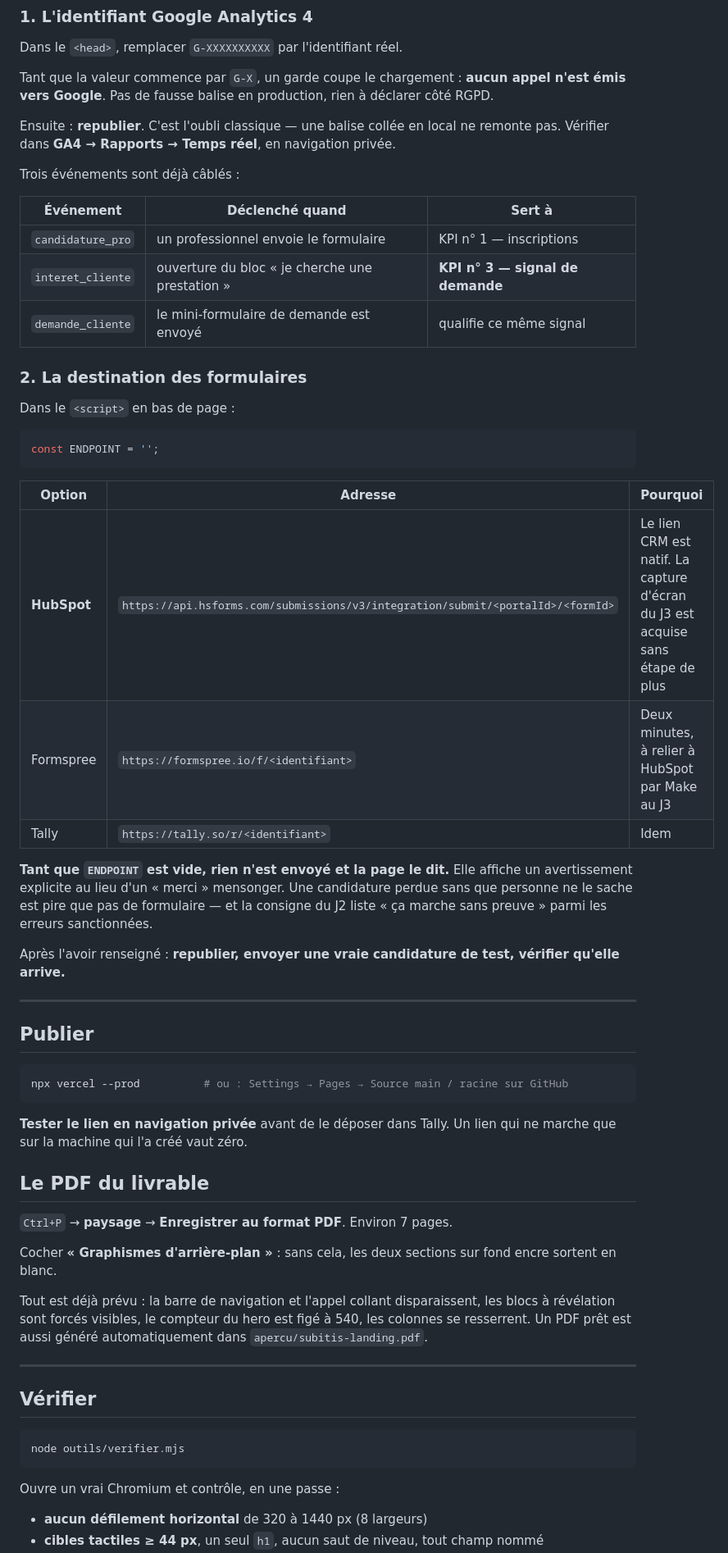
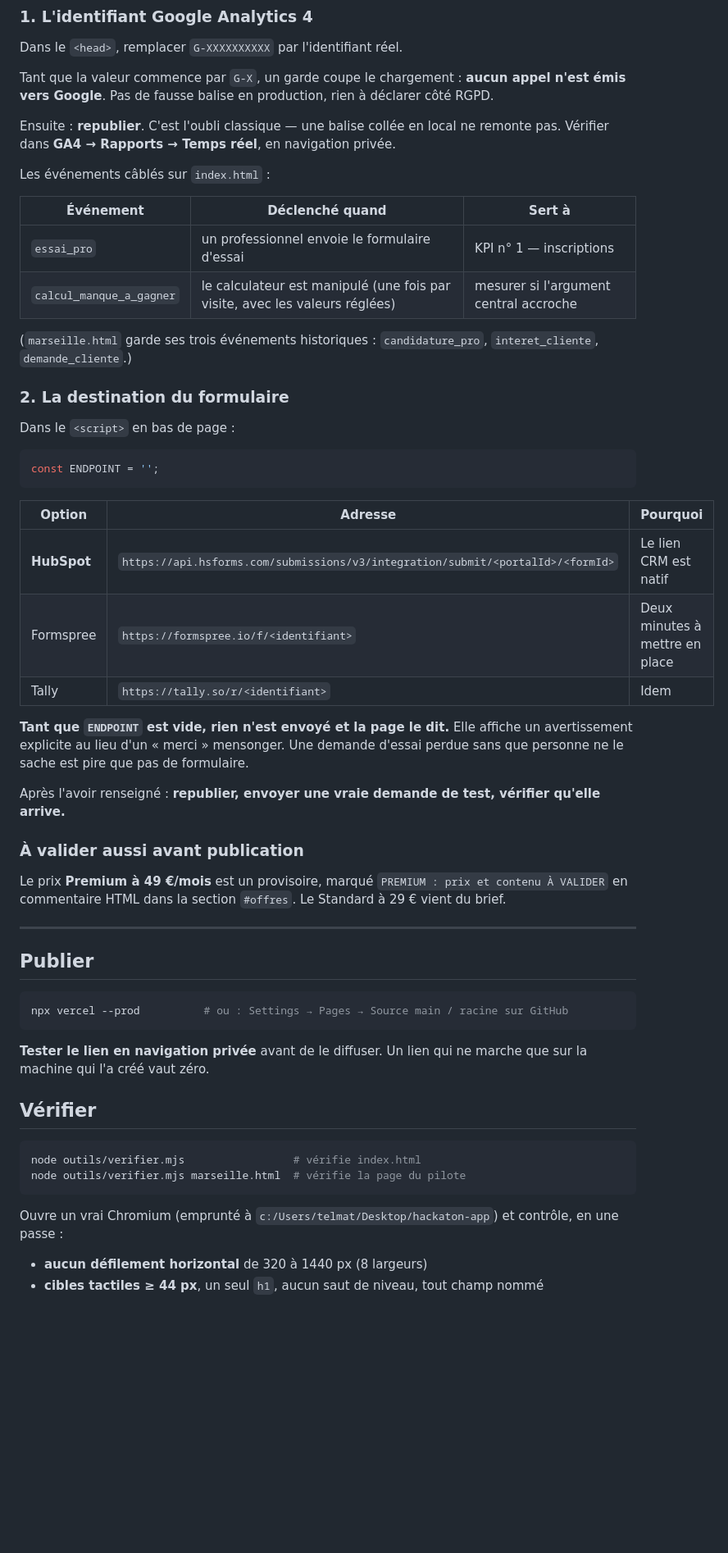
Before and after one commit to adam-telmat/subitis-landing, a Markdown page: README.md, the part around one of its changes. Shown at 82% size. GitHub-like rendering; blank space fills up the shorter version.

````diff
--- a/README.md
+++ b/README.md
@@ -24,15 +29,17 @@ vers Google**. Pas de fausse balise en production, rien à déclarer côté RGPD
 Ensuite : **republier**. C'est l'oubli classique — une balise collée en local ne remonte pas.
 Vérifier dans **GA4 → Rapports → Temps réel**, en navigation privée.
 
-Trois événements sont déjà câblés :
+Les événements câblés sur `index.html` :
 
 | Événement | Déclenché quand | Sert à |
 | --- | --- | --- |
-| `candidature_pro` | un professionnel envoie le formulaire | KPI n° 1 — inscriptions |
-| `interet_cliente` | ouverture du bloc « je cherche une prestation » | **KPI n° 3 — signal de demande** |
-| `demande_cliente` | le mini-formulaire de demande est envoyé | qualifie ce même signal |
+| `essai_pro` | un professionnel envoie le formulaire d'essai | KPI n° 1 — inscriptions |
+| `calcul_manque_a_gagner` | le calculateur est manipulé (une fois par visite, avec les valeurs réglées) | mesurer si l'argument central accroche |
 
-### 2. La destination des formulaires
+(`marseille.html` garde ses trois événements historiques : `candidature_pro`,
+`interet_cliente`, `demande_cliente`.)
+
+### 2. La destination du formulaire
 
 Dans le `<script>` en bas de page :
 
@@ -42,17 +49,21 @@ const ENDPOINT = '';
 
 | Option | Adresse | Pourquoi |
 | --- | --- | --- |
-| **HubSpot** | `https://api.hsforms.com/submissions/v3/integration/submit/<portalId>/<formId>` | Le lien CRM est natif. La capture d'écran du J3 est acquise sans étape de plus |
-| Formspree | `https://formspree.io/f/<identifiant>` | Deux minutes, à relier à HubSpot par Make au J3 |
+| **HubSpot** | `https://api.hsforms.com/submissions/v3/integration/submit/<portalId>/<formId>` | Le lien CRM est natif |
+| Formspree | `https://formspree.io/f/<identifiant>` | Deux minutes à mettre en place |
 | Tally | `https://tally.so/r/<identifiant>` | Idem |
 
 **Tant que `ENDPOINT` est vide, rien n'est envoyé et la page le dit.** Elle affiche un
-avertissement explicite au lieu d'un « merci » mensonger. Une candidature perdue sans que
-personne ne le sache est pire que pas de formulaire — et la consigne du J2 liste « ça marche
-sans preuve » parmi les erreurs sanctionnées.
+avertissement explicite au lieu d'un « merci » mensonger. Une demande d'essai perdue sans que
+personne ne le sache est pire que pas de formulaire.
 
-Après l'avoir renseigné : **republier, envoyer une vraie candidature de test, vérifier qu'elle
+Après l'avoir renseigné : **republier, envoyer une vraie demande de test, vérifier qu'elle
 arrive.**
+
+### À valider aussi avant publication
+
+Le prix **Premium à 49 €/mois** est un provisoire, marqué `PREMIUM : prix et contenu À VALIDER`
+en commentaire HTML dans la section `#offres`. Le Standard à 29 € vient du brief.
 
 ---
 
@@ -62,29 +73,18 @@ arrive.**
 npx vercel --prod          # ou : Settings → Pages → Source main / racine sur GitHub
 ```
 
-**Tester le lien en navigation privée** avant de le déposer dans Tally. Un lien qui ne marche
-que sur la machine qui l'a créé vaut zéro.
-
-## Le PDF du livrable
-
-`Ctrl+P` → **paysage** → **Enregistrer au format PDF**. Environ 7 pages.
-
-Cocher **« Graphismes d'arrière-plan »** : sans cela, les deux sections sur fond encre sortent
-en blanc.
-
-Tout est déjà prévu : la barre de navigation et l'appel collant disparaissent, les blocs à
-révélation sont forcés visibles, le compteur du hero est figé à 540, les colonnes se resserrent.
-Un PDF prêt est aussi généré automatiquement dans `apercu/subitis-landing.pdf`.
-
----
+**Tester le lien en navigation privée** avant de le diffuser. Un lien qui ne marche que sur la
+machine qui l'a créé vaut zéro.
 
 ## Vérifier
 
 ```bash
-node outils/verifier.mjs
+node outils/verifier.mjs                 # vérifie index.html
+node outils/verifier.mjs marseille.html  # vérifie la page du pilote
 ```
 
-Ouvre un vrai Chromium et contrôle, en une passe :
+Ouvre un vrai Chromium (emprunté à `c:/Users/telmat/Desktop/hackaton-app`) et contrôle, en une
+passe :
 
 - **aucun défilement horizontal** de 320 à 1440 px (8 largeurs)
 - **cibles tactiles ≥ 44 px**, un seul `h1`, aucun saut de niveau, tout champ nommé
````
Also changed, not shown: other parts of README.md (+58 -43 lines).
